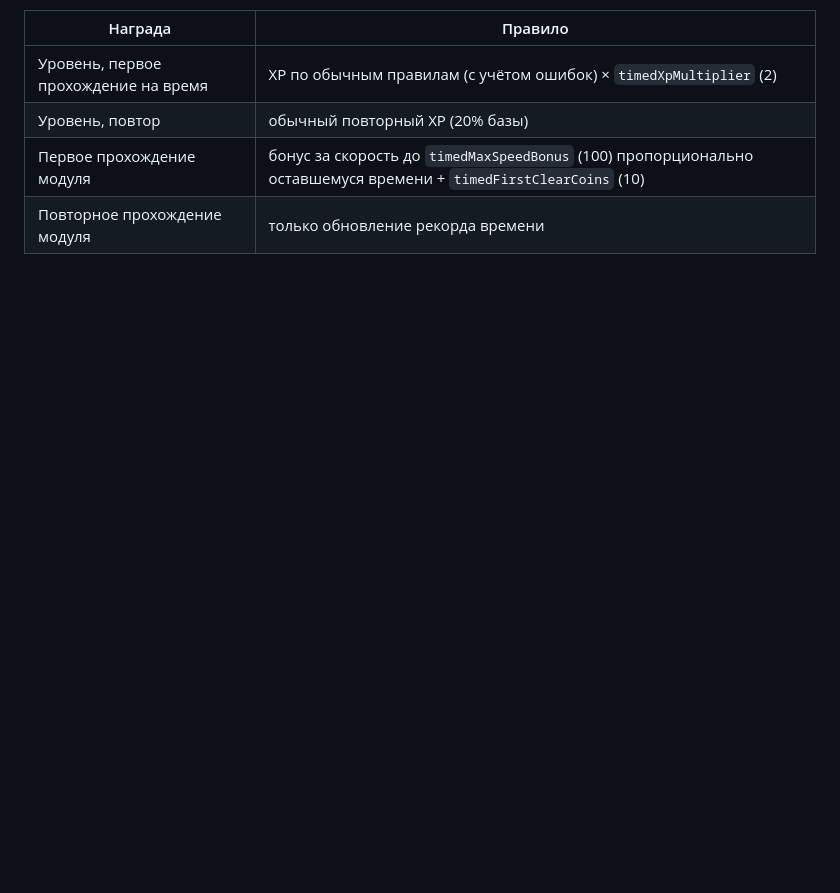
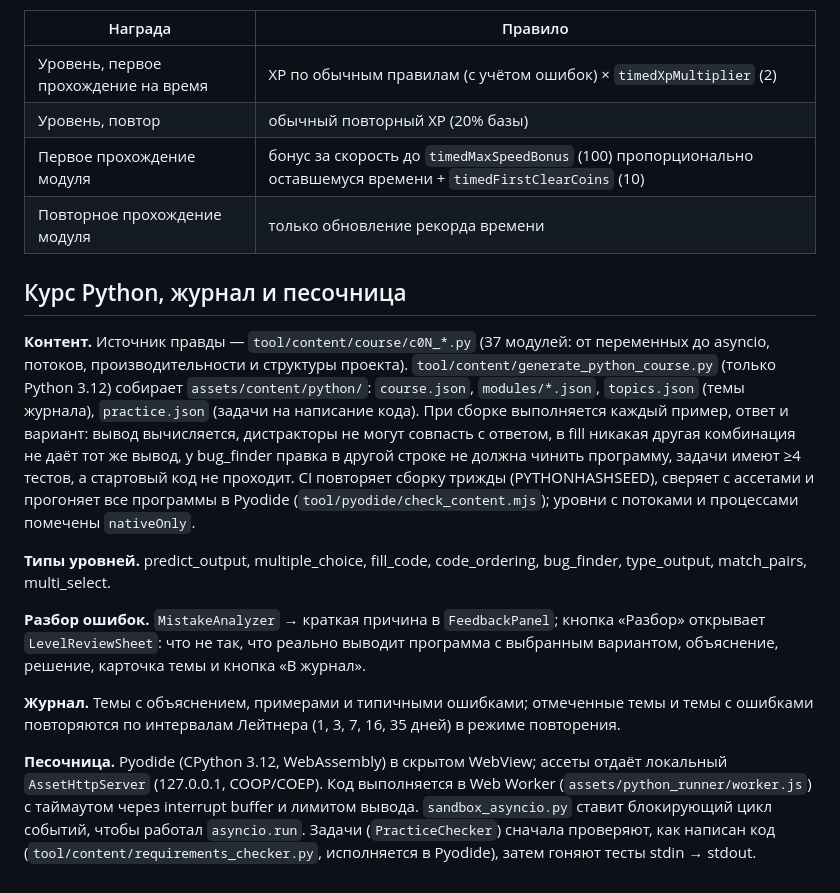
Before and after one commit to pazzia/Bytecraft-World-Career, a Markdown page: docs/ARCHITECTURE.md, the part around the change. GitHub-like rendering; blank space fills up the shorter version.

Commit message:
Docs: course, journal and sandbox overview
Co-Authored-By: Claude Opus 5.5 <noreply@anthropic.com>
Claude-Session: https://claude.ai/code/session_01BeP8PLF6DR8y7PFbvgtiNh

```diff
--- a/docs/ARCHITECTURE.md
+++ b/docs/ARCHITECTURE.md
@@ -189,3 +189,15 @@ abstract interface class LeaderboardRepository { currentLeague(userId); }
 | Уровень, повтор | обычный повторный XP (20% базы) |
 | Первое прохождение модуля | бонус за скорость до `timedMaxSpeedBonus` (100) пропорционально оставшемуся времени + `timedFirstClearCoins` (10) |
 | Повторное прохождение модуля | только обновление рекорда времени |
+
+## Курс Python, журнал и песочница
+
+**Контент.** Источник правды — `tool/content/course/c0N_*.py` (37 модулей: от переменных до asyncio, потоков, производительности и структуры проекта). `tool/content/generate_python_course.py` (только Python 3.12) собирает `assets/content/python/`: `course.json`, `modules/*.json`, `topics.json` (темы журнала), `practice.json` (задачи на написание кода). При сборке выполняется каждый пример, ответ и вариант: вывод вычисляется, дистракторы не могут совпасть с ответом, в fill никакая другая комбинация не даёт тот же вывод, у bug_finder правка в другой строке не должна чинить программу, задачи имеют ≥4 тестов, а стартовый код не проходит. CI повторяет сборку трижды (PYTHONHASHSEED), сверяет с ассетами и прогоняет все программы в Pyodide (`tool/pyodide/check_content.mjs`); уровни с потоками и процессами помечены `nativeOnly`.
+
+**Типы уровней.** predict_output, multiple_choice, fill_code, code_ordering, bug_finder, type_output, match_pairs, multi_select.
+
+**Разбор ошибок.** `MistakeAnalyzer` → краткая причина в `FeedbackPanel`; кнопка «Разбор» открывает `LevelReviewSheet`: что не так, что реально выводит программа с выбранным вариантом, объяснение, решение, карточка темы и кнопка «В журнал».
+
+**Журнал.** Темы с объяснением, примерами и типичными ошибками; отмеченные темы и темы с ошибками повторяются по интервалам Лейтнера (1, 3, 7, 16, 35 дней) в режиме повторения.
+
+**Песочница.** Pyodide (CPython 3.12, WebAssembly) в скрытом WebView; ассеты отдаёт локальный `AssetHttpServer` (127.0.0.1, COOP/COEP). Код выполняется в Web Worker (`assets/python_runner/worker.js`) с таймаутом через interrupt buffer и лимитом вывода. `sandbox_asyncio.py` ставит блокирующий цикл событий, чтобы работал `asyncio.run`. Задачи (`PracticeChecker`) сначала проверяют, как написан код (`tool/content/requirements_checker.py`, исполняется в Pyodide), затем гоняют тесты stdin → stdout.
```
